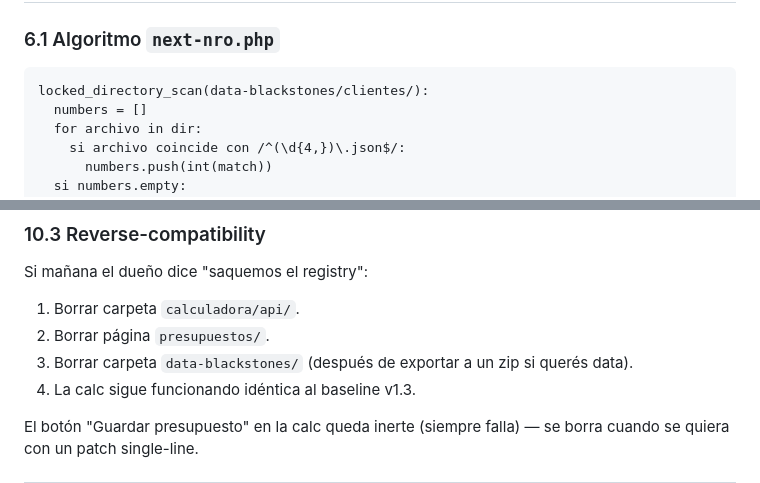
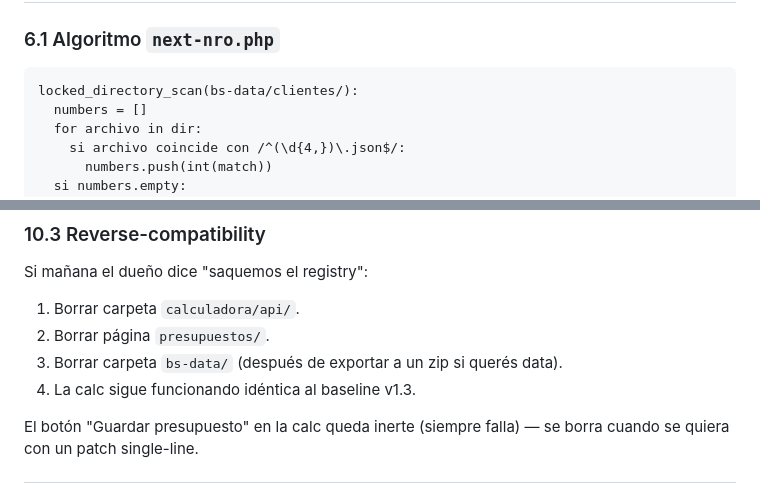
Before and after one commit to dmuziottisosa/blackstones, a Markdown page: 03-product/calculadora/json-contract-v1.md, 2 parts joined by grey strips. Drawn GitHub-style.

````diff
--- a/03-product/calculadora/json-contract-v1.md
+++ b/03-product/calculadora/json-contract-v1.md
@@ -290,7 +311,7 @@ Mitigación opcional: si dolió → ampliar la ventana a 14 o 30 días con cambi
 ### 6.1 Algoritmo `next-nro.php`
 
 ```
-locked_directory_scan(data-blackstones/clientes/):
+locked_directory_scan(bs-data/clientes/):
   numbers = []
   for archivo in dir:
     si archivo coincide con /^(\d{4,})\.json$/:
@@ -522,7 +543,7 @@ Solo dos cosas, sin tocar nada más:
 Si mañana el dueño dice "saquemos el registry":
 1. Borrar carpeta `calculadora/api/`.
 2. Borrar página `presupuestos/`.
-3. Borrar carpeta `data-blackstones/` (después de exportar a un zip si querés data).
+3. Borrar carpeta `bs-data/` (después de exportar a un zip si querés data).
 4. La calc sigue funcionando idéntica al baseline v1.3.
 
 El botón "Guardar presupuesto" en la calc queda inerte (siempre falla) — se borra cuando se quiera con un patch single-line.
````
Also changed, not shown: other parts of 03-product/calculadora/json-contract-v1.md (+29 -8 lines), 01-strategy/decision-log/2026-05-02-implementar-registry-presupuestos.md (+4 -4 lines).
